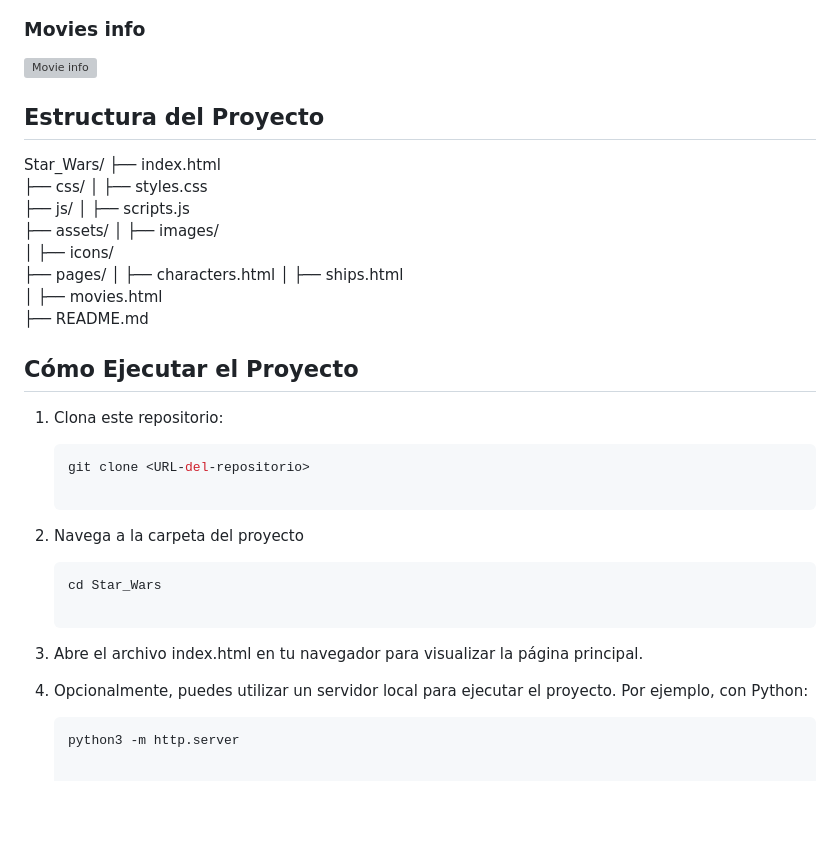
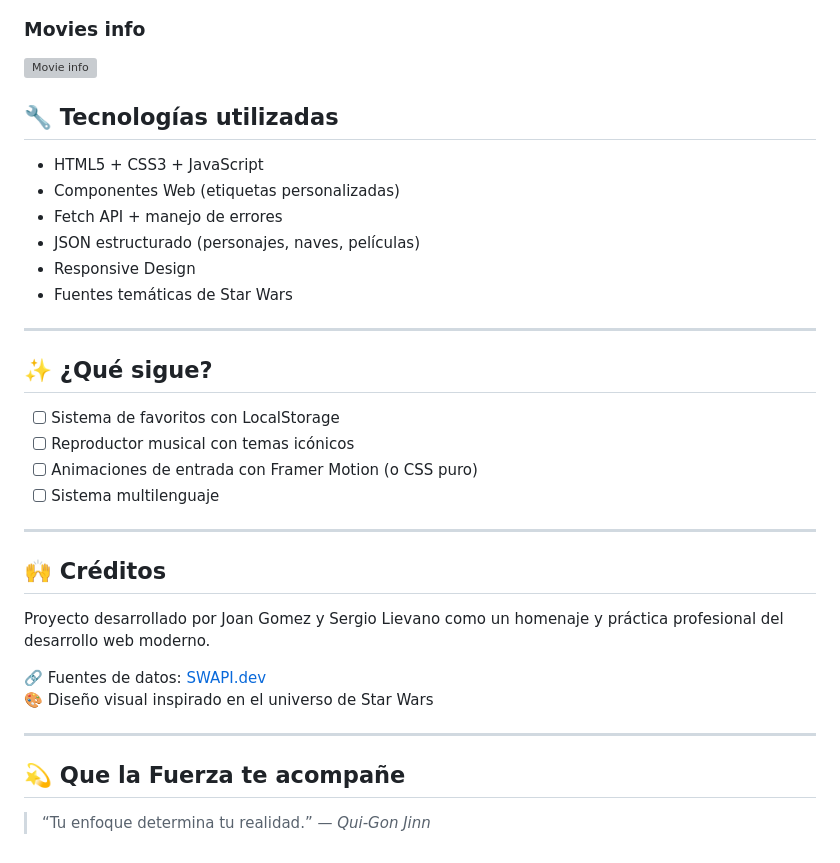
Before and after one commit to Sebas404040/Star_Wars, a Markdown page: README.md, the part around the change printed below. GitHub-like rendering; blank space fills up the shorter version; grey boxes are pictures that could not be loaded.

````diff
--- a/README.md
+++ b/README.md
@@ -54,37 +96,35 @@ La maquetación se realiza utilizando **HTML** y **CSS**, mientras que **JavaScr
 ### Movies info
 ![Movie info](./Readme_images/movie%20info-9.png "Movie info")
 
+## 🔧 Tecnologías utilizadas
 
+- HTML5 + CSS3 + JavaScript
+- Componentes Web (etiquetas personalizadas)
+- Fetch API + manejo de errores
+- JSON estructurado (personajes, naves, películas)
+- Responsive Design
+- Fuentes temáticas de Star Wars
 
-## Estructura del Proyecto
+---
 
-Star_Wars/
-├── index.html
-├── css/
-│   ├── styles.css
-├── js/
-│   ├── scripts.js
-├── assets/
-│   ├── images/
-│   ├── icons/
-├── pages/
-│   ├── characters.html
-│   ├── ships.html
-│   ├── movies.html
-├── README.md
+## ✨ ¿Qué sigue?
 
-## Cómo Ejecutar el Proyecto
+- [ ] Sistema de favoritos con LocalStorage
+- [ ] Reproductor musical con temas icónicos
+- [ ] Animaciones de entrada con Framer Motion (o CSS puro)
+- [ ] Sistema multilenguaje
 
-1. Clona este repositorio:
-   ```bash
-   git clone <URL-del-repositorio>
+---
 
-2. Navega a la carpeta del proyecto
-   ```bash
-   cd Star_Wars
+## 🙌 Créditos
 
-3. Abre el archivo index.html en tu navegador para visualizar la página principal.
+Proyecto desarrollado por Joan Gomez y Sergio Lievano como un homenaje y práctica profesional del desarrollo web moderno.
 
-4. Opcionalmente, puedes utilizar un servidor local para ejecutar el proyecto. Por ejemplo, con Python:
-   ```bash
-   python3 -m http.server
+🔗 Fuentes de datos: [SWAPI.dev](https://swapi.dev)
+🎨 Diseño visual inspirado en el universo de Star Wars
+
+---
+
+## 💫 Que la Fuerza te acompañe
+
+> “Tu enfoque determina tu realidad.” — *Qui-Gon Jinn*
````
Also changed, not shown: other parts of README.md (+53 -11 lines).
